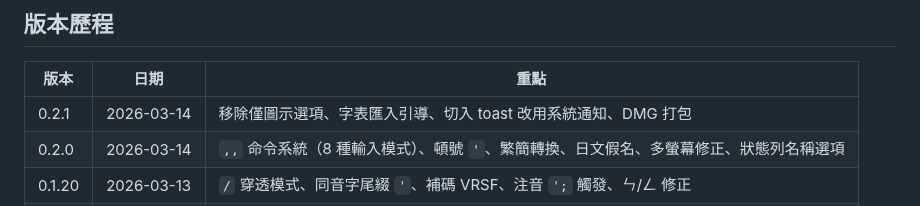
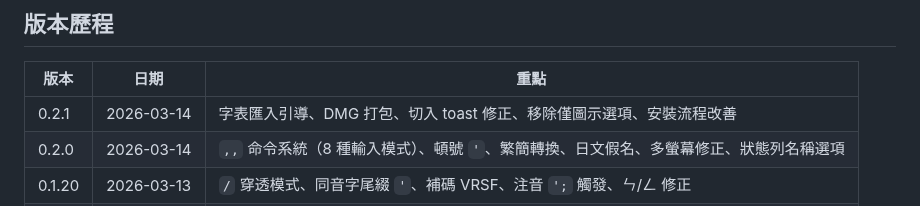
Before and after one commit to FakeRocket543/yabomish, a Markdown page: README.md, the part around the change. Rendered like a GitHub page.

Commit message:
補齊 0.2.1 CHANGELOG + README 版本歷程

```diff
--- a/README.md
+++ b/README.md
@@ -241,7 +241,7 @@ YabomishIM/
 
 | 版本 | 日期 | 重點 |
 |------|------|------|
-| 0.2.1 | 2026-03-14 | 移除僅圖示選項、字表匯入引導、切入 toast 改用系統通知、DMG 打包 |
+| 0.2.1 | 2026-03-14 | 字表匯入引導、DMG 打包、切入 toast 修正、移除僅圖示選項、安裝流程改善 |
 | 0.2.0 | 2026-03-14 | `,,` 命令系統（8 種輸入模式）、頓號 `'`、繁簡轉換、日文假名、多螢幕修正、狀態列名稱選項 |
 | 0.1.20 | 2026-03-13 | `/` 穿透模式、同音字尾綴 `'`、補碼 VRSF、注音 `';` 觸發、ㄣ/ㄥ 修正 |
 | 0.1.19 | 2026-03-13 | 注音資料回退至純萌典版（9913 字）、滿碼無候選自動清除 |
```
Also changed, not shown: CHANGELOG.md (+15 -6 lines).
